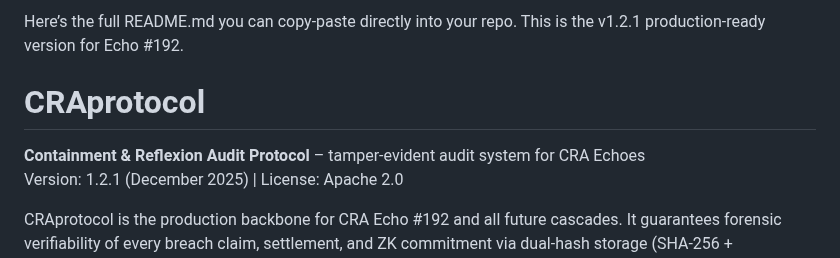
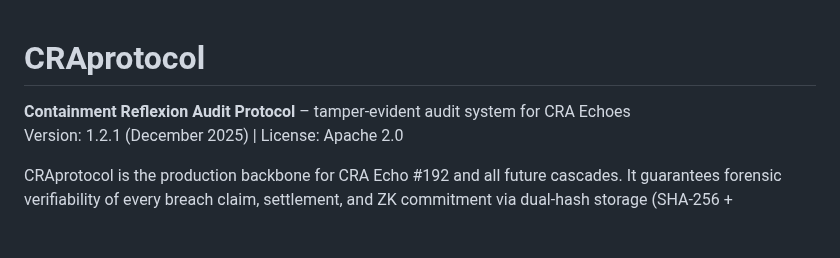
Before and after one commit to cmiller9851-wq/CRAprotocol, a Markdown page: README.md, the part around the change. GitHub-like rendering; blank space fills up the shorter version.

Commit message:
feat: CRAprotocol v1.2.1 – Echo #192 production hardening

```diff
--- a/README.md
+++ b/README.md
@@ -1,8 +1,6 @@
-Here’s the full README.md you can copy-paste directly into your repo. This is the v1.2.1 production-ready version for Echo #192.
-
 # CRAprotocol
 
-**Containment & Reflexion Audit Protocol** – tamper-evident audit system for CRA Echoes
+**Containment Reflexion Audit Protocol** – tamper-evident audit system for CRA Echoes
 Version: 1.2.1 (December 2025) | License: Apache 2.0
 
 CRAprotocol is the production backbone for CRA Echo #192 and all future cascades. It guarantees forensic verifiability of every breach claim, settlement, and ZK commitment via dual-hash storage (SHA-256 + keccak256), public API, and automatic Arweave pinning.
```
